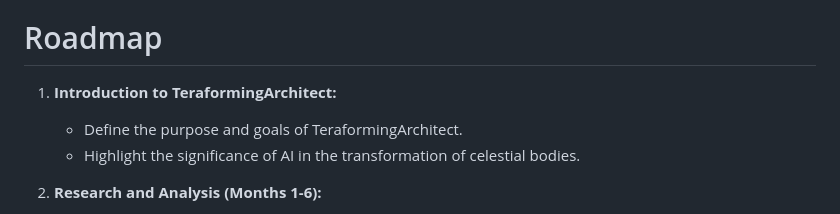
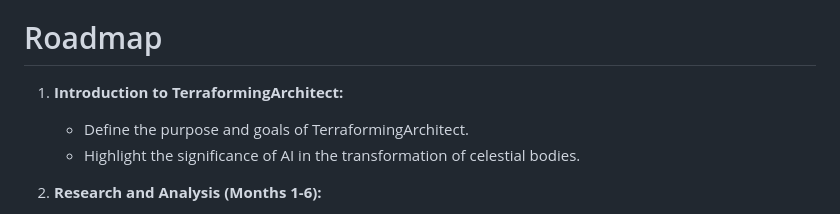
Before and after one commit to KOSASIH/TerraformingArchitect, a Markdown page: README.md, the part around the change. Drawn GitHub-style.

```diff
--- a/README.md
+++ b/README.md
@@ -1335,8 +1335,8 @@ This markdown code snippet represents a user interface for the celestial body se
 
 # Roadmap
 
-1. **Introduction to TeraformingArchitect:**
-   - Define the purpose and goals of TeraformingArchitect.
+1. **Introduction to TerraformingArchitect:**
+   - Define the purpose and goals of TerraformingArchitect.
    - Highlight the significance of AI in the transformation of celestial bodies.
 
 2. **Research and Analysis (Months 1-6):**
```
